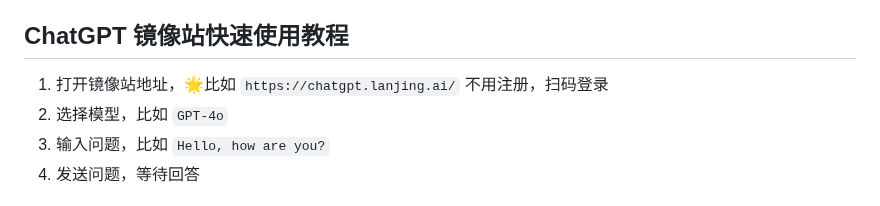
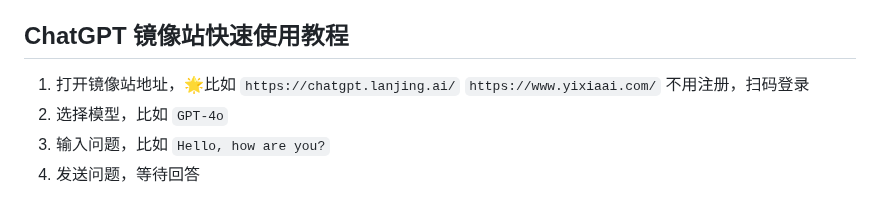
Before and after one commit to chatgpt-chinese-gpts/ChatGPT, a Markdown page: README.md, the part around the change. Rendered like a GitHub page.

```diff
--- a/README.md
+++ b/README.md
@@ -46,7 +46,7 @@
 
 ## ChatGPT 镜像站快速使用教程
 
-1. 打开镜像站地址，🌟比如 `https://chatgpt.lanjing.ai/` 不用注册，扫码登录
+1. 打开镜像站地址，🌟比如 `https://chatgpt.lanjing.ai/` `https://www.yixiaai.com/` 不用注册，扫码登录
 2. 选择模型，比如 `GPT-4o`
 3. 输入问题，比如 `Hello, how are you?`
 4. 发送问题，等待回答
```
